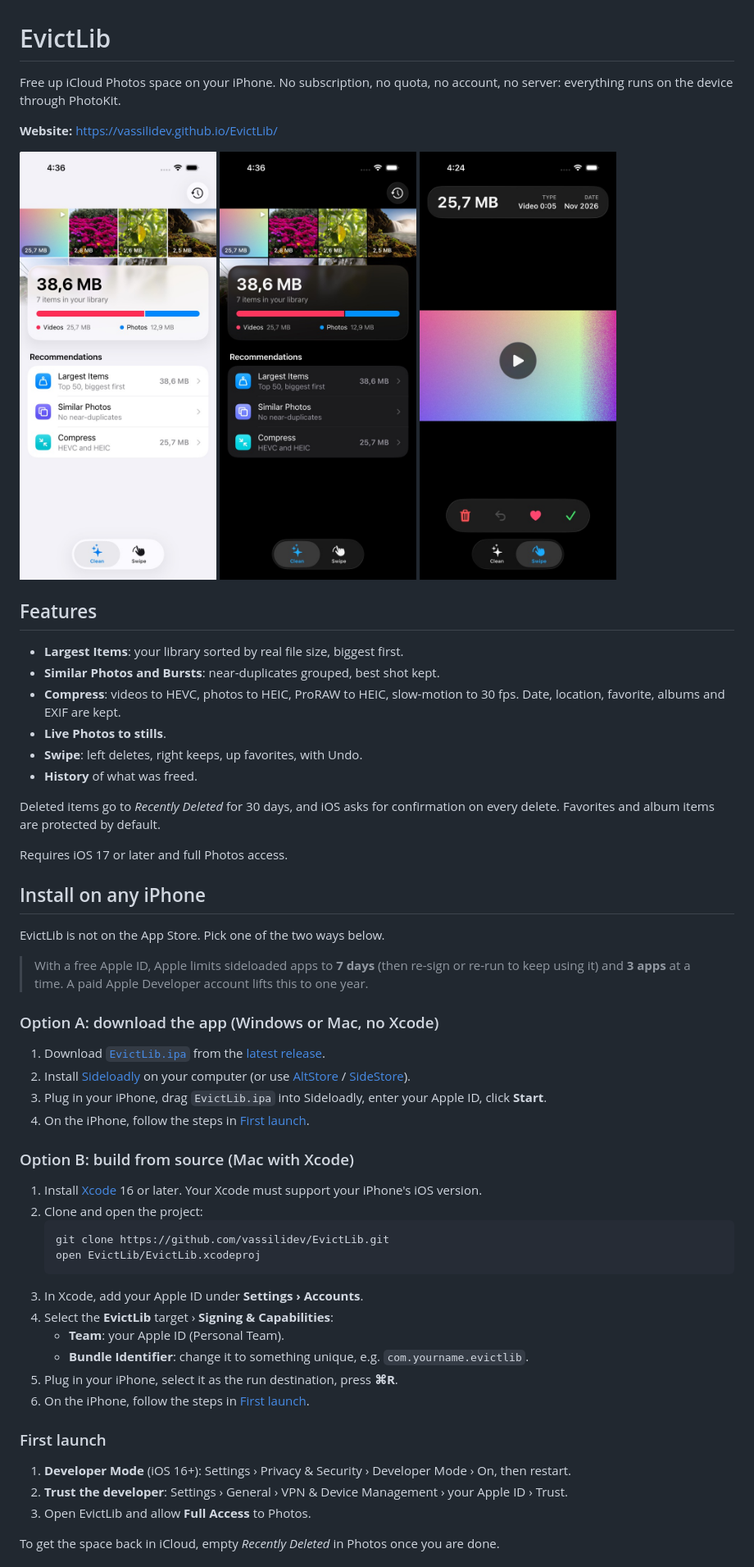
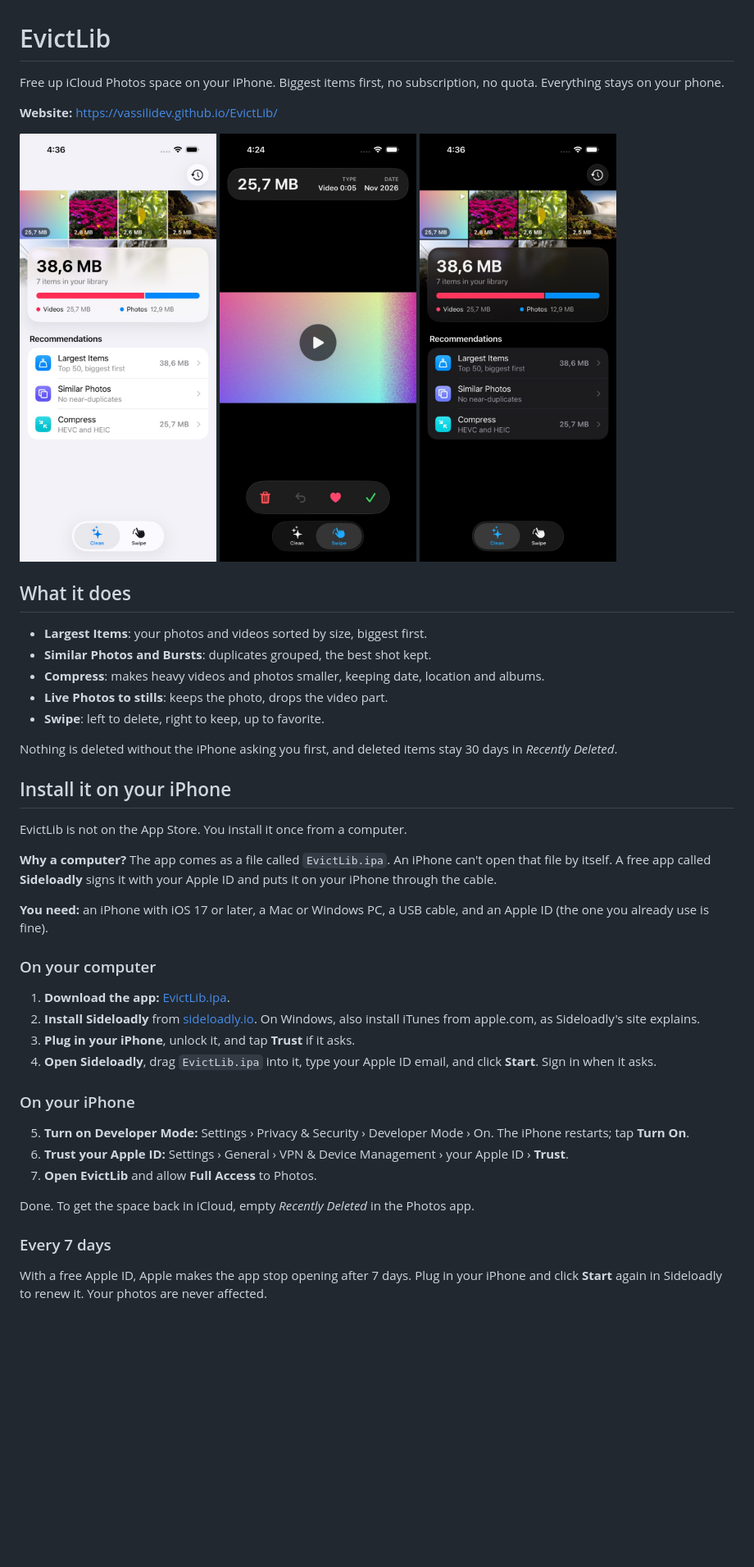
Before and after one commit to vassilidev/EvictLib, a Markdown page: README.md, the part around one of its changes. Shown at 82% size. Rendered like a GitHub page; pictures changed too: docs/home-dark.jpg, docs/home-light.jpg, docs/swipe-dark.jpg; blank space fills up the shorter version.

Commit message:
Redesign site around a draining storage meter, simplify install guide
The hero plays the iCloud storage bar emptying on load (with Replay),
the install section and README explain how the .ipa gets on an iPhone.

Co-Authored-By: Claude Opus 5.5 <noreply@anthropic.com>

````diff
--- a/README.md
+++ b/README.md
@@ -1,61 +1,49 @@
 # EvictLib
 
-Free up iCloud Photos space on your iPhone. No subscription, no quota, no account, no server: everything runs on the device through PhotoKit.
+Free up iCloud Photos space on your iPhone. Biggest items first, no subscription, no quota. Everything stays on your phone.
 
 **Website:** https://vassilidev.github.io/EvictLib/
 
 <p>
   <img src="docs/home-light.jpg" width="240" alt="Home screen: library size and recommendations">
+  <img src="docs/swipe-dark.jpg" width="240" alt="Swipe sorting, largest items first">
   <img src="docs/home-dark.jpg" width="240" alt="Home screen in dark mode">
-  <img src="docs/swipe-dark.jpg" width="240" alt="Swipe sorting, largest items first">
 </p>
 
-## Features
+## What it does
 
-- **Largest Items**: your library sorted by real file size, biggest first.
-- **Similar Photos and Bursts**: near-duplicates grouped, best shot kept.
-- **Compress**: videos to HEVC, photos to HEIC, ProRAW to HEIC, slow-motion to 30 fps. Date, location, favorite, albums and EXIF are kept.
-- **Live Photos to stills**.
-- **Swipe**: left deletes, right keeps, up favorites, with Undo.
-- **History** of what was freed.
+- **Largest Items**: your photos and videos sorted by size, biggest first.
+- **Similar Photos and Bursts**: duplicates grouped, the best shot kept.
+- **Compress**: makes heavy videos and photos smaller, keeping date, location and albums.
+- **Live Photos to stills**: keeps the photo, drops the video part.
+- **Swipe**: left to delete, right to keep, up to favorite.
 
-Deleted items go to *Recently Deleted* for 30 days, and iOS asks for confirmation on every delete. Favorites and album items are protected by default.
+Nothing is deleted without the iPhone asking you first, and deleted items stay 30 days in *Recently Deleted*.
 
-Requires iOS 17 or later and full Photos access.
+## Install it on your iPhone
 
-## Install on any iPhone
+EvictLib is not on the App Store. You install it once from a computer.
 
-EvictLib is not on the App Store. Pick one of the two ways below.
+**Why a computer?** The app comes as a file called `EvictLib.ipa`. An iPhone can't open that file by itself. A free app called **Sideloadly** signs it with your Apple ID and puts it on your iPhone through the cable.
 
-> With a free Apple ID, Apple limits sideloaded apps to **7 days** (then re-sign or re-run to keep using it) and **3 apps** at a time. A paid Apple Developer account lifts this to one year.
+**You need:** an iPhone with iOS 17 or later, a Mac or Windows PC, a USB cable, and an Apple ID (the one you already use is fine).
 
-### Option A: download the app (Windows or Mac, no Xcode)
+### On your computer
 
-1. Download [`EvictLib.ipa`](https://github.com/vassilidev/EvictLib/releases/latest/download/EvictLib.ipa) from the [latest release](https://github.com/vassilidev/EvictLib/releases/latest).
-2. Install [Sideloadly](https://sideloadly.io) on your computer (or use [AltStore](https://altstore.io) / [SideStore](https://sidestore.io)).
-3. Plug in your iPhone, drag `EvictLib.ipa` into Sideloadly, enter your Apple ID, click **Start**.
-4. On the iPhone, follow the steps in [First launch](#first-launch).
+1. **Download the app:** [EvictLib.ipa](https://github.com/vassilidev/EvictLib/releases/latest/download/EvictLib.ipa).
+2. **Install Sideloadly** from [sideloadly.io](https://sideloadly.io). On Windows, also install iTunes from apple.com, as Sideloadly's site explains.
+3. **Plug in your iPhone**, unlock it, and tap **Trust** if it asks.
+4. **Open Sideloadly**, drag `EvictLib.ipa` into it, type your Apple ID email, and click **Start**. Sign in when it asks.
 
-### Option B: build from source (Mac with Xcode)
+### On your iPhone
 
-1. Install [Xcode](https://apps.apple.com/app/xcode/id497799835) 16 or later. Your Xcode must support your iPhone's iOS version.
-2. Clone and open the project:
-   ```sh
-   git clone https://github.com/vassilidev/EvictLib.git
-   open EvictLib/EvictLib.xcodeproj
-   ```
-3. In Xcode, add your Apple ID under **Settings › Accounts**.
-4. Select the **EvictLib** target › **Signing & Capabilities**:
-   - **Team**: your Apple ID (Personal Team).
-   - **Bundle Identifier**: change it to something unique, e.g. `com.yourname.evictlib`.
-5. Plug in your iPhone, select it as the run destination, press **⌘R**.
-6. On the iPhone, follow the steps in [First launch](#first-launch).
+5. **Turn on Developer Mode:** Settings › Privacy & Security › Developer Mode › On. The iPhone restarts; tap **Turn On**.
+6. **Trust your Apple ID:** Settings › General › VPN & Device Management › your Apple ID › **Trust**.
+7. **Open EvictLib** and allow **Full Access** to Photos.
 
-### First launch
+Done. To get the space back in iCloud, empty *Recently Deleted* in the Photos app.
 
-1. **Developer Mode** (iOS 16+): Settings › Privacy & Security › Developer Mode › On, then restart.
-2. **Trust the developer**: Settings › General › VPN & Device Management › your Apple ID › Trust.
-3. Open EvictLib and allow **Full Access** to Photos.
+### Every 7 days
 
-To get the space back in iCloud, empty *Recently Deleted* in Photos once you are done.
+With a free Apple ID, Apple makes the app stop opening after 7 days. Plug in your iPhone and click **Start** again in Sideloadly to renew it. Your photos are never affected.
 
````
Also changed, not shown: other parts of README.md (+6 -2 lines), 1 other file.
